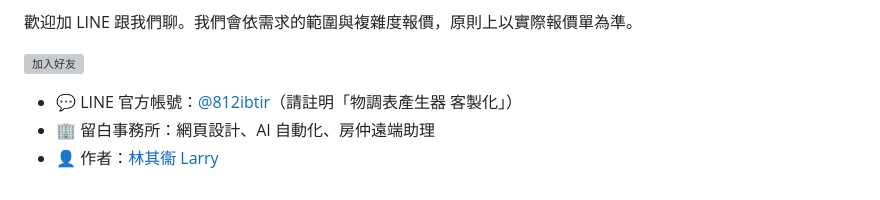
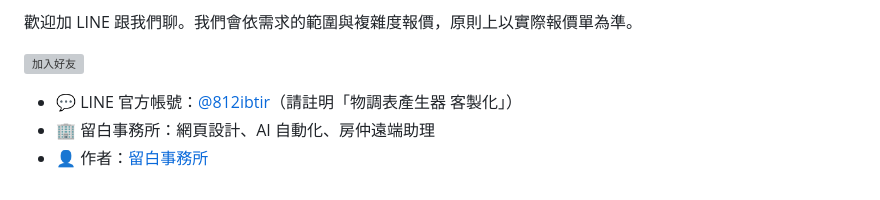
Before and after one commit to Larryveryhandsome/tw-property-sheet, a Markdown page: README.md, the part around the change. GitHub-like rendering; grey boxes are pictures that could not be loaded.

Commit message:
README 作者改為留白事務所（移除個人姓名）
Co-Authored-By: Claude Opus 5.5 <noreply@anthropic.com>

```diff
--- a/README.md
+++ b/README.md
@@ -145,4 +145,4 @@ python -m unittest discover -s tests
 
 - 💬 LINE 官方帳號：[@812ibtir](https://lin.ee/pdYGARu)（請註明「物調表產生器 客製化」）
 - 🏢 留白事務所：網頁設計、AI 自動化、房仲遠端助理
-- 👤 作者：[林其衞 Larry](https://github.com/Larryveryhandsome)
+- 👤 作者：[留白事務所](https://github.com/Larryveryhandsome)
```
